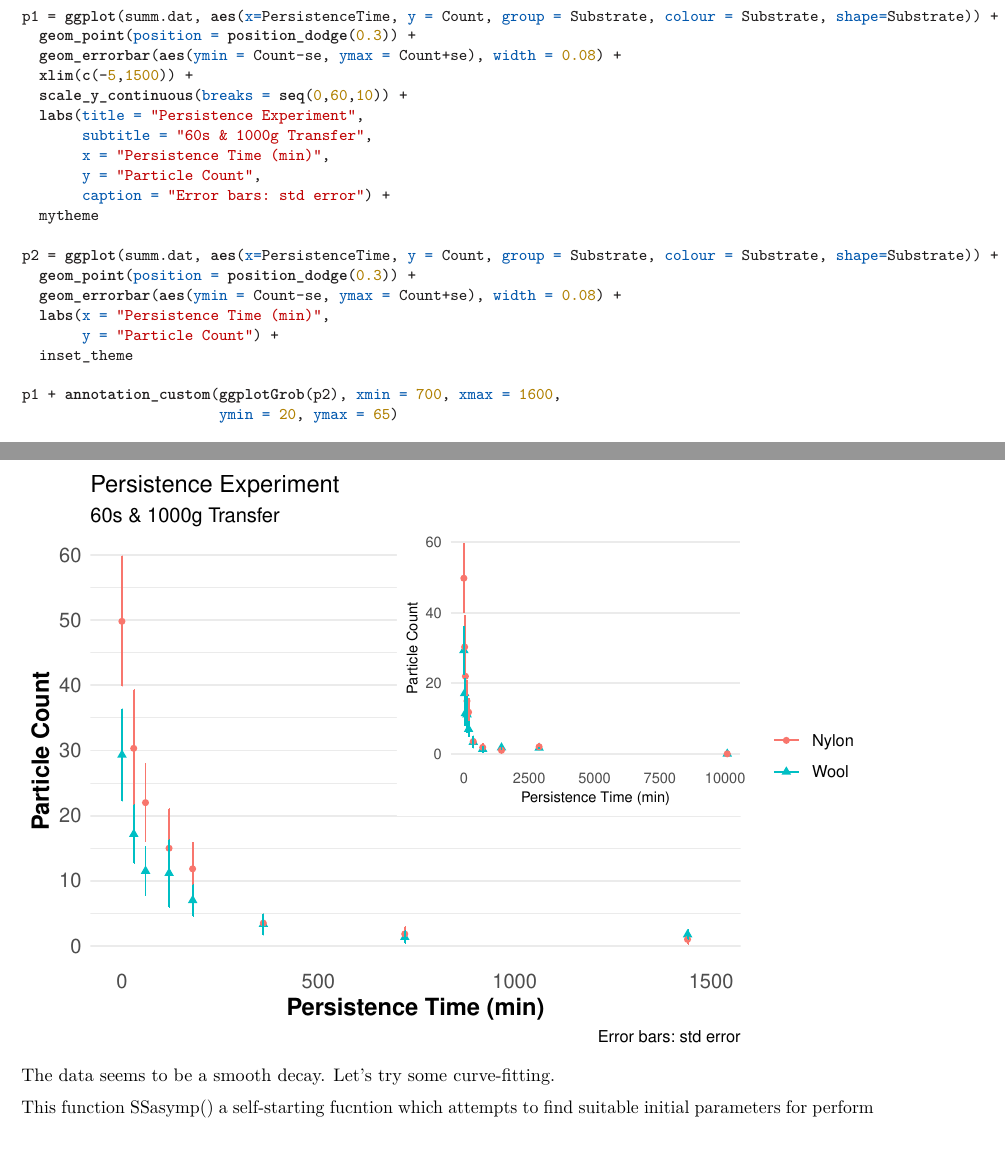
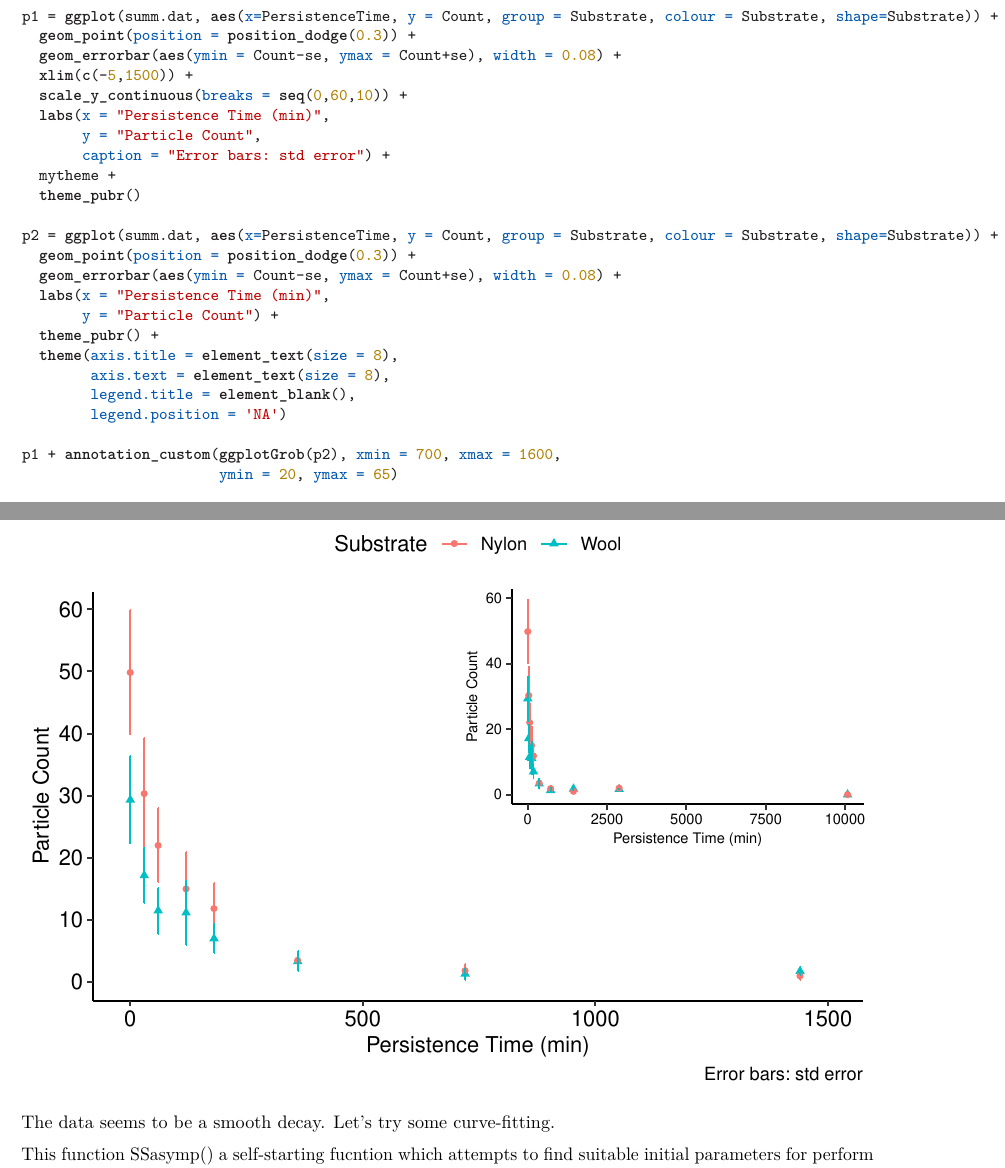
Before and after one commit to LRCFS/Transfer_and_Persistence_data_analysis, an R Markdown document (Persistence.Rmd): two parts of pages 2 and 3 of 8, joined at a grey line, cut so that both start at the same text. The pictures show the output file Persistence.pdf that the author committed with the source.

Commit message:
making persistence plots more publication ready with ggpubr

````diff
--- a/Persistence.Rmd
+++ b/Persistence.Rmd
@@ -96,24 +97,28 @@ what we can do.
 
 ```{r mlplots}
 
+
 p1 = ggplot(summ.dat, aes(x=PersistenceTime, y = Count, group = Substrate, colour = Substrate, shape=Substrate)) +
   geom_point(position = position_dodge(0.3)) +
   geom_errorbar(aes(ymin = Count-se, ymax = Count+se), width = 0.08) +
   xlim(c(-5,1500)) +
   scale_y_continuous(breaks = seq(0,60,10)) +
-  labs(title = "Persistence Experiment",
-       subtitle = "60s & 1000g Transfer",
-       x = "Persistence Time (min)",
+  labs(x = "Persistence Time (min)",
        y = "Particle Count",
        caption = "Error bars: std error") +
-  mytheme
+  mytheme +
+  theme_pubr()
 
 p2 = ggplot(summ.dat, aes(x=PersistenceTime, y = Count, group = Substrate, colour = Substrate, shape=Substrate)) +
   geom_point(position = position_dodge(0.3)) +
   geom_errorbar(aes(ymin = Count-se, ymax = Count+se), width = 0.08) +
   labs(x = "Persistence Time (min)",
        y = "Particle Count") +
-  inset_theme
+  theme_pubr() +
+  theme(axis.title = element_text(size = 8),
+        axis.text = element_text(size = 8),
+        legend.title = element_blank(),
+        legend.position = 'NA')
 
 p1 + annotation_custom(ggplotGrob(p2), xmin = 700, xmax = 1600,
                        ymin = 20, ymax = 65)
````
Also changed, not shown: Persistence.pdf, Persistence.Rmd (1 more changed lines).
